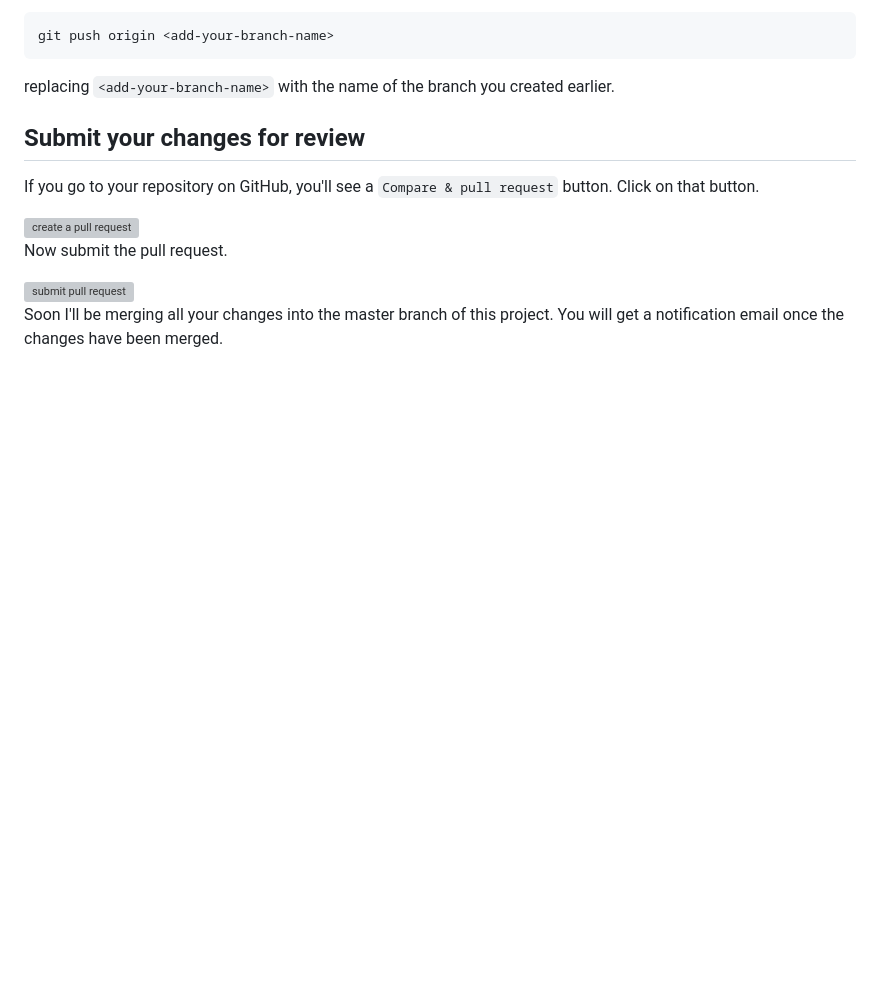
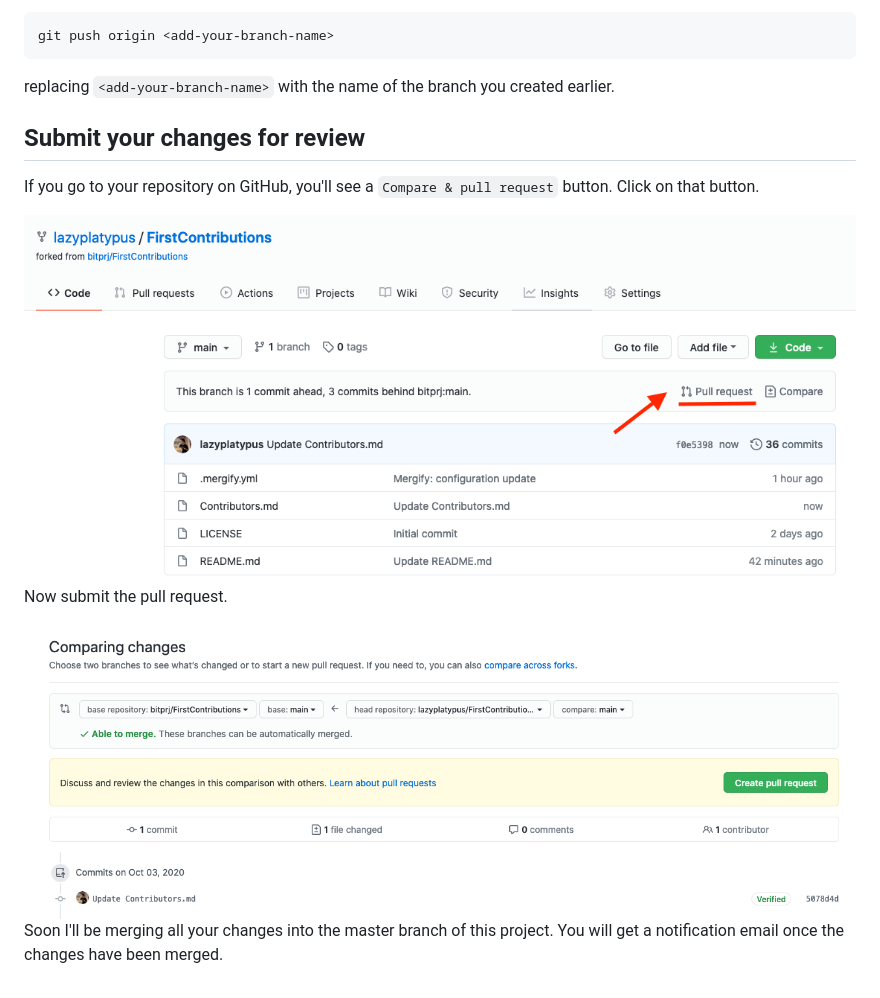
Before and after one commit to bitprj/FirstContributions, a Markdown page: README.md, the part around the change. Drawn GitHub-style; pictures changed too: images/compare.png (added), images/pullrequest.png (added); blank space fills up the shorter version; grey boxes are pictures that could not be loaded.

Commit message:
edited README with new screenshots

```diff
--- a/README.md
+++ b/README.md
@@ -92,10 +92,10 @@ replacing `<add-your-branch-name>` with the name of the branch you created earli
 
 If you go to your repository on GitHub, you'll see a `Compare & pull request` button. Click on that button.
 
-<img style="float: right;" src="assets/compare-and-pull.png" alt="create a pull request" />
+<img style="float: right;" src="images/pullrequest.png" alt="create a pull request" />
 
 Now submit the pull request.
 
-<img style="float: right;" src="assets/submit-pull-request.png" alt="submit pull request" />
+<img style="float: right;" src="images/compare.png" alt="submit pull request" />
 
 Soon I'll be merging all your changes into the master branch of this project. You will get a notification email once the changes have been merged.
```
Also changed, not shown: 1 other file.
